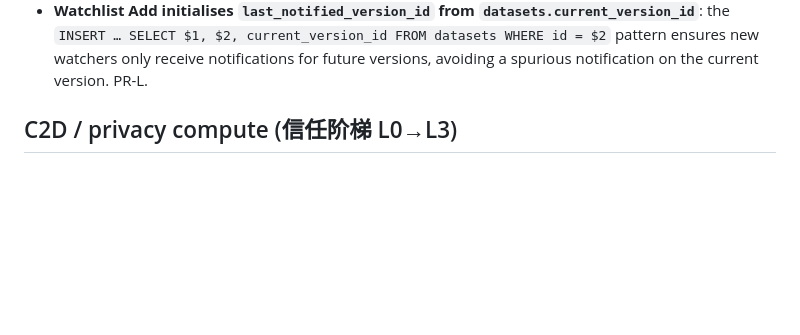
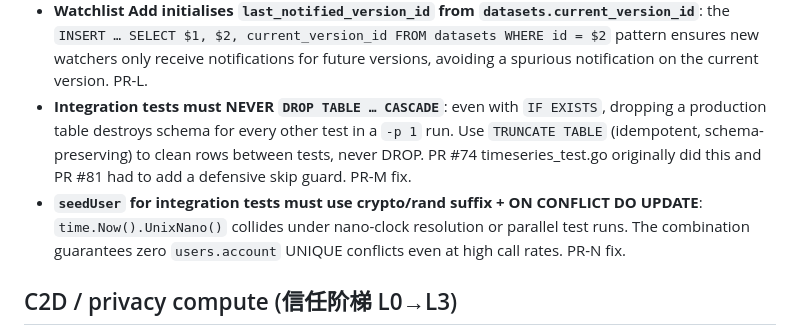
Before and after one commit to exergyleizhou-ux/ai-data-marketplace, a Markdown page: CLAUDE.md, the part around the change. Drawn GitHub-style; blank space fills up the shorter version.

Commit message:
docs(claude): add gotchas for DROP CASCADE and seedUser (M+N learning)
- Integration tests must NEVER DROP TABLE CASCADE (use TRUNCATE)
- seedUser must use crypto/rand suffix + ON CONFLICT DO UPDATE

```diff
--- a/CLAUDE.md
+++ b/CLAUDE.md
@@ -101,6 +101,13 @@ tests call this path). Frontend `node_modules` isn't shared across branches (pac
   `INSERT … SELECT $1, $2, current_version_id FROM datasets WHERE id = $2` pattern ensures new
   watchers only receive notifications for future versions, avoiding a spurious notification on the
   current version. PR-L.
+- **Integration tests must NEVER `DROP TABLE … CASCADE`**: even with `IF EXISTS`, dropping a
+  production table destroys schema for every other test in a `-p 1` run.  Use `TRUNCATE TABLE`
+  (idempotent, schema-preserving) to clean rows between tests, never DROP.  PR #74
+  timeseries_test.go originally did this and PR #81 had to add a defensive skip guard.  PR-M fix.
+- **`seedUser` for integration tests must use crypto/rand suffix + ON CONFLICT DO UPDATE**:
+  `time.Now().UnixNano()` collides under nano-clock resolution or parallel test runs.  The
+  combination guarantees zero `users.account` UNIQUE conflicts even at high call rates.  PR-N fix.
 
 ## C2D / privacy compute (信任阶梯 L0→L3)
 
```
